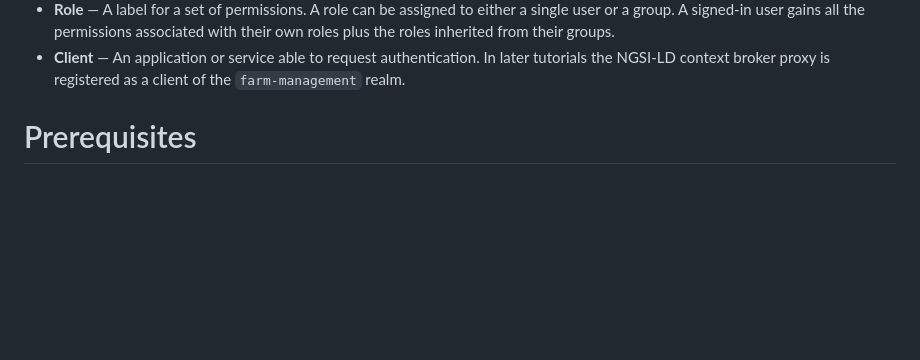
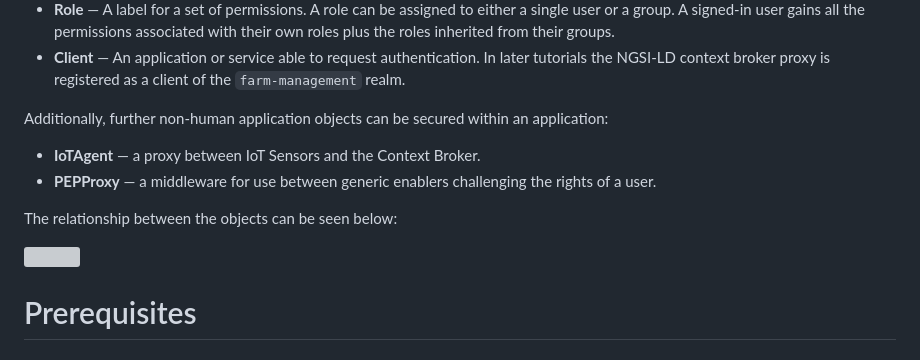
Before and after one commit to FIWARE/tutorials.Identity-Management, a Markdown page: README.md, the part around one of its changes. Drawn GitHub-style; blank space fills up the shorter version; grey boxes are pictures that could not be loaded.

Commit message:
Add images

```diff
--- a/README.md
+++ b/README.md
@@ -102,6 +102,15 @@ The following common objects are found within the **Keycloak** Identity Manageme
     user gains all the permissions associated with their own roles plus the roles inherited from their groups.
 -   **Client** — An application or service able to request authentication. In later tutorials the NGSI-LD context broker
     proxy is registered as a client of the `farm-management` realm.
+
+Additionally, further non-human application objects can be secured within an application:
+
+-   **IoTAgent** — a proxy between IoT Sensors and the Context Broker.
+-   **PEPProxy** — a middleware for use between generic enablers challenging the rights of a user.
+
+The relationship between the objects can be seen below:
+
+![](https://fiware.github.io/tutorials.Identity-Management/img/entities-ld.png)
 
 # Prerequisites
 
```
Also changed, not shown: other parts of README.md (+6 -0 lines), 1 other file.
